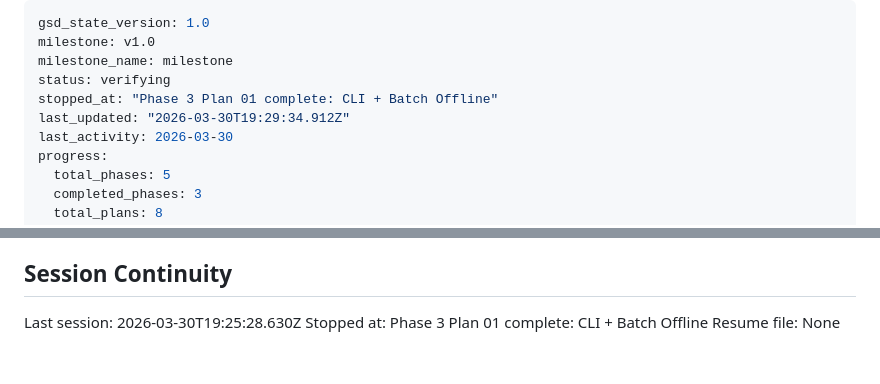
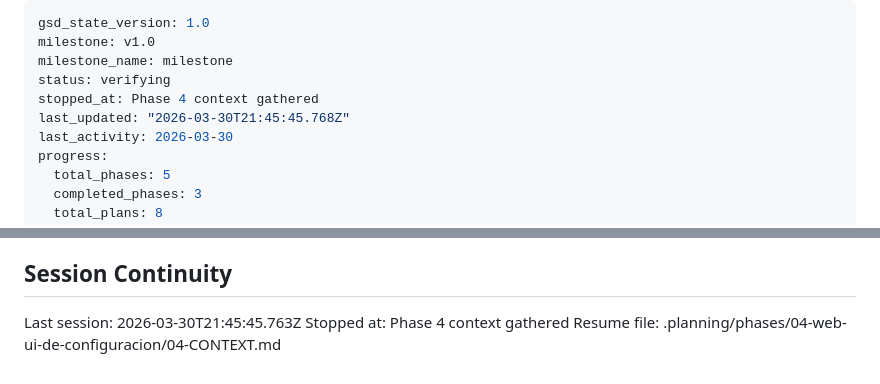
Before and after one commit to objetiva-comercios/objetiva-comercios-imgproc, a Markdown page: .planning/STATE.md, 2 parts joined by grey strips. Drawn GitHub-style.

Commit message:
docs(state): record phase 4 context session

```diff
--- a/.planning/STATE.md
+++ b/.planning/STATE.md
@@ -3,8 +3,8 @@ gsd_state_version: 1.0
 milestone: v1.0
 milestone_name: milestone
 status: verifying
-stopped_at: "Phase 3 Plan 01 complete: CLI + Batch Offline"
-last_updated: "2026-03-30T19:29:34.912Z"
+stopped_at: Phase 4 context gathered
+last_updated: "2026-03-30T21:45:45.768Z"
 last_activity: 2026-03-30
 progress:
   total_phases: 5
@@ -104,6 +104,6 @@ None yet.
 
 ## Session Continuity
 
-Last session: 2026-03-30T19:25:28.630Z
-Stopped at: Phase 3 Plan 01 complete: CLI + Batch Offline
-Resume file: None
+Last session: 2026-03-30T21:45:45.763Z
+Stopped at: Phase 4 context gathered
+Resume file: .planning/phases/04-web-ui-de-configuracion/04-CONTEXT.md
```
